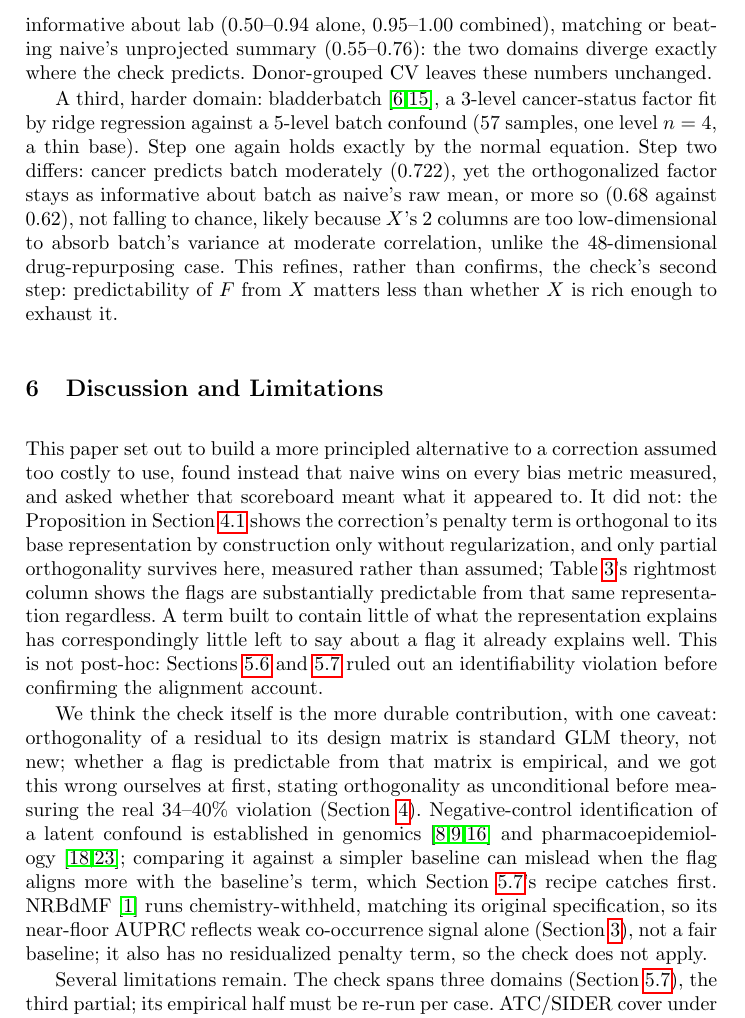
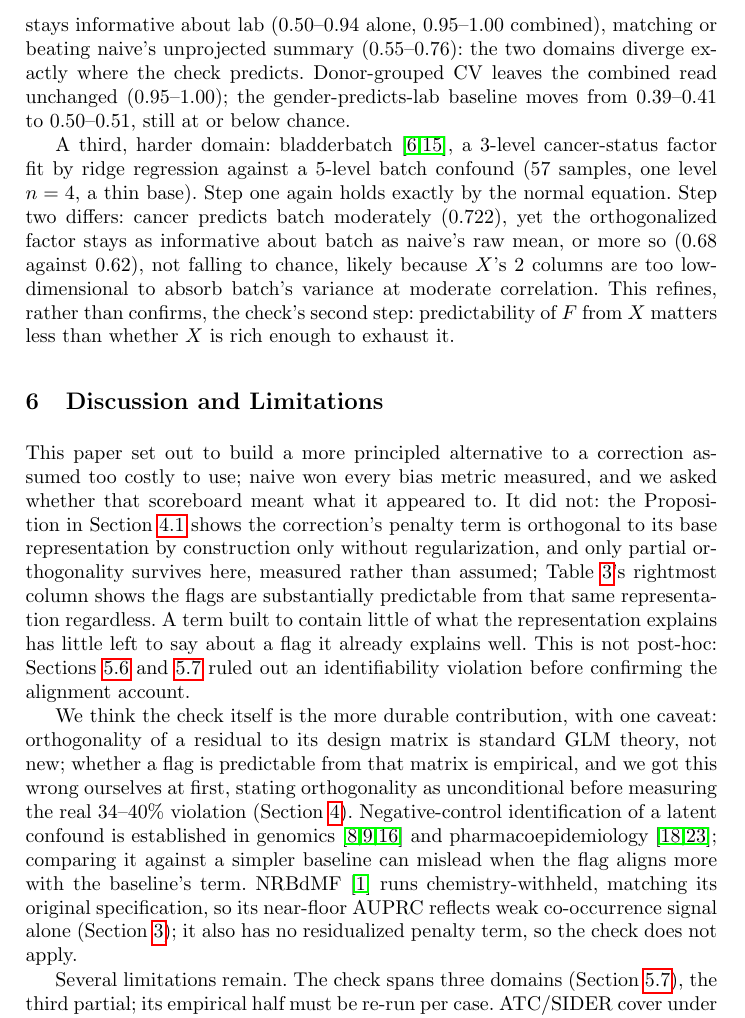
Before and after one commit to edanmn/area-debiasing-drug-repurposing, a LaTeX paper (paper/main.tex): part of page 10 of 12, cut so that both start at the same text. Compiled offline with pdfLaTeX.

Commit message:
Fix a precision overclaim in the RUV-2 donor-grouped CV robustness check
main.tex said donor-grouped CV "leaves these numbers unchanged." The
combined What->lab read really is unchanged (0.95-0.94 -> 0.95-1.00 same
either way), but the gender->lab baseline moves from 0.39-0.41 to 0.50-0.51,
a real ~0.11 AUROC shift from "a bit below chance" to "almost exactly at
chance." The qualitative conclusion survives, so this doesn't change, but
"unchanged" overstated it. RESULTS.md already had the precise version;
main.tex's compressed summary did not. Trimmed a few redundant clauses
elsewhere in Discussion to hold the 10-page body limit.

Co-Authored-By: Claude Sonnet 5 <noreply@anthropic.com>
Claude-Session: https://claude.ai/code/session_01Xhr14G8aSJknAWzdQE23At

```diff
--- a/paper/main.tex
+++ b/paper/main.tex
@@ -170,14 +170,14 @@ Table~\ref{tab:alignment} is the resolution, not a further hint. Naive's penalty
 This two-step recipe, orthogonality by construction, then an empirical check of whether the metric's flag is predictable from the correction's base representation, names nothing specific to drug repurposing, ATC codes, or RUV, and applies wherever a residualized correction meets a bias metric built on group membership the same base features already predict.
 
 \label{sec:ruv-generalization}
-We also re-ran this check outside drug repurposing, on the dataset RUV-2 was introduced on: Vawter et al.'s brain gene-expression study~\cite{vawter2004gender}, gender as the factor of interest, lab as the confound, and Gagnon-Bartsch and Speed's 799 housekeeping controls~\cite{eisenberg2003housekeeping}. Step one holds exactly: each control gene's OLS residual on gender satisfies the normal equations to floating-point precision, so $A$'s genomics analog is exactly orthogonal to gender. Step two differs: lab is not predictable from gender (AUROC 0.39--0.41, near or below chance), unlike same-ATC-area membership above. As predicted, the orthogonalized factor stays informative about lab (0.50--0.94 alone, 0.95--1.00 combined), matching or beating naive's unprojected summary (0.55--0.76): the two domains diverge exactly where the check predicts. Donor-grouped CV leaves these numbers unchanged.
+We also re-ran this check outside drug repurposing, on the dataset RUV-2 was introduced on: Vawter et al.'s brain gene-expression study~\cite{vawter2004gender}, gender as the factor of interest, lab as the confound, and Gagnon-Bartsch and Speed's 799 housekeeping controls~\cite{eisenberg2003housekeeping}. Step one holds exactly: each control gene's OLS residual on gender satisfies the normal equations to floating-point precision, so $A$'s genomics analog is exactly orthogonal to gender. Step two differs: lab is not predictable from gender (AUROC 0.39--0.41, near or below chance), unlike same-ATC-area membership above. As predicted, the orthogonalized factor stays informative about lab (0.50--0.94 alone, 0.95--1.00 combined), matching or beating naive's unprojected summary (0.55--0.76): the two domains diverge exactly where the check predicts. Donor-grouped CV leaves the combined read unchanged (0.95--1.00); the gender-predicts-lab baseline moves from 0.39--0.41 to 0.50--0.51, still at or below chance.
 
-A third, harder domain: bladderbatch~\cite{dyrskjot2004bladder,leek2010batcheffects}, a 3-level cancer-status factor fit by ridge regression against a 5-level batch confound (57 samples, one level $n=4$, a thin base). Step one again holds exactly by the normal equation. Step two differs: cancer predicts batch moderately (0.722), yet the orthogonalized factor stays as informative about batch as naive's raw mean, or more so (0.68 against 0.62), not falling to chance, likely because $X$'s 2 columns are too low-dimensional to absorb batch's variance at moderate correlation, unlike the 48-dimensional drug-repurposing case. This refines, rather than confirms, the check's second step: predictability of $F$ from $X$ matters less than whether $X$ is rich enough to exhaust it.
+A third, harder domain: bladderbatch~\cite{dyrskjot2004bladder,leek2010batcheffects}, a 3-level cancer-status factor fit by ridge regression against a 5-level batch confound (57 samples, one level $n=4$, a thin base). Step one again holds exactly by the normal equation. Step two differs: cancer predicts batch moderately (0.722), yet the orthogonalized factor stays as informative about batch as naive's raw mean, or more so (0.68 against 0.62), not falling to chance, likely because $X$'s 2 columns are too low-dimensional to absorb batch's variance at moderate correlation. This refines, rather than confirms, the check's second step: predictability of $F$ from $X$ matters less than whether $X$ is rich enough to exhaust it.
 
 \section{Discussion and Limitations}
-This paper set out to build a more principled alternative to a correction assumed too costly to use, found instead that naive wins on every bias metric measured, and asked whether that scoreboard meant what it appeared to. It did not: the Proposition in Section~\ref{sec:alignment-check} shows the correction's penalty term is orthogonal to its base representation by construction only without regularization, and only partial orthogonality survives here, measured rather than assumed; Table~\ref{tab:alignment}'s rightmost column shows the flags are substantially predictable from that same representation regardless. A term built to contain little of what the representation explains has correspondingly little left to say about a flag it already explains well. This is not post-hoc: Sections~\ref{sec:overlap} and \ref{sec:alignment} ruled out an identifiability violation before confirming the alignment account.
+This paper set out to build a more principled alternative to a correction assumed too costly to use; naive won every bias metric measured, and we asked whether that scoreboard meant what it appeared to. It did not: the Proposition in Section~\ref{sec:alignment-check} shows the correction's penalty term is orthogonal to its base representation by construction only without regularization, and only partial orthogonality survives here, measured rather than assumed; Table~\ref{tab:alignment}'s rightmost column shows the flags are substantially predictable from that same representation regardless. A term built to contain little of what the representation explains has little left to say about a flag it already explains well. This is not post-hoc: Sections~\ref{sec:overlap} and \ref{sec:alignment} ruled out an identifiability violation before confirming the alignment account.
 
-We think the check itself is the more durable contribution, with one caveat: orthogonality of a residual to its design matrix is standard GLM theory, not new; whether a flag is predictable from that matrix is empirical, and we got this wrong ourselves at first, stating orthogonality as unconditional before measuring the real 34--40\% violation (Section~\ref{sec:method}). Negative-control identification of a latent confound is established in genomics~\cite{gagnonbartsch2012ruv,gerard2021ruvstar,leek2007sva} and pharmacoepidemiology~\cite{lipsitch2010negativecontrols,negctrlreview2023}; comparing it against a simpler baseline can mislead when the flag aligns more with the baseline's term, which Section~\ref{sec:alignment}'s recipe catches first. NRBdMF~\cite{azuma2022nrbdmf} runs chemistry-withheld, matching its original specification, so its near-floor AUPRC reflects weak co-occurrence signal alone (Section~\ref{sec:data}), not a fair baseline; it also has no residualized penalty term, so the check does not apply.
+We think the check itself is the more durable contribution, with one caveat: orthogonality of a residual to its design matrix is standard GLM theory, not new; whether a flag is predictable from that matrix is empirical, and we got this wrong ourselves at first, stating orthogonality as unconditional before measuring the real 34--40\% violation (Section~\ref{sec:method}). Negative-control identification of a latent confound is established in genomics~\cite{gagnonbartsch2012ruv,gerard2021ruvstar,leek2007sva} and pharmacoepidemiology~\cite{lipsitch2010negativecontrols,negctrlreview2023}; comparing it against a simpler baseline can mislead when the flag aligns more with the baseline's term. NRBdMF~\cite{azuma2022nrbdmf} runs chemistry-withheld, matching its original specification, so its near-floor AUPRC reflects weak co-occurrence signal alone (Section~\ref{sec:data}); it also has no residualized penalty term, so the check does not apply.
 
 Several limitations remain. The check spans three domains (Section~\ref{sec:ruv-generalization}), the third partial; its empirical half must be re-run per case. ATC/SIDER cover under 10\% of the library. CVS3 is degenerate for target-specific methods, collapsing plain and proposed together. Table~\ref{tab:alignment} measures each term against the metrics' flags, not ground truth; we skipped repoDB~\cite{brown2017repodb} and did not fully read DRDM~\cite{meng2025drdmb}. Code: \url{https://github.com/edanmn/area-debiasing-drug-repurposing}.
 
```
Also changed, not shown: paper/main.pdf.
